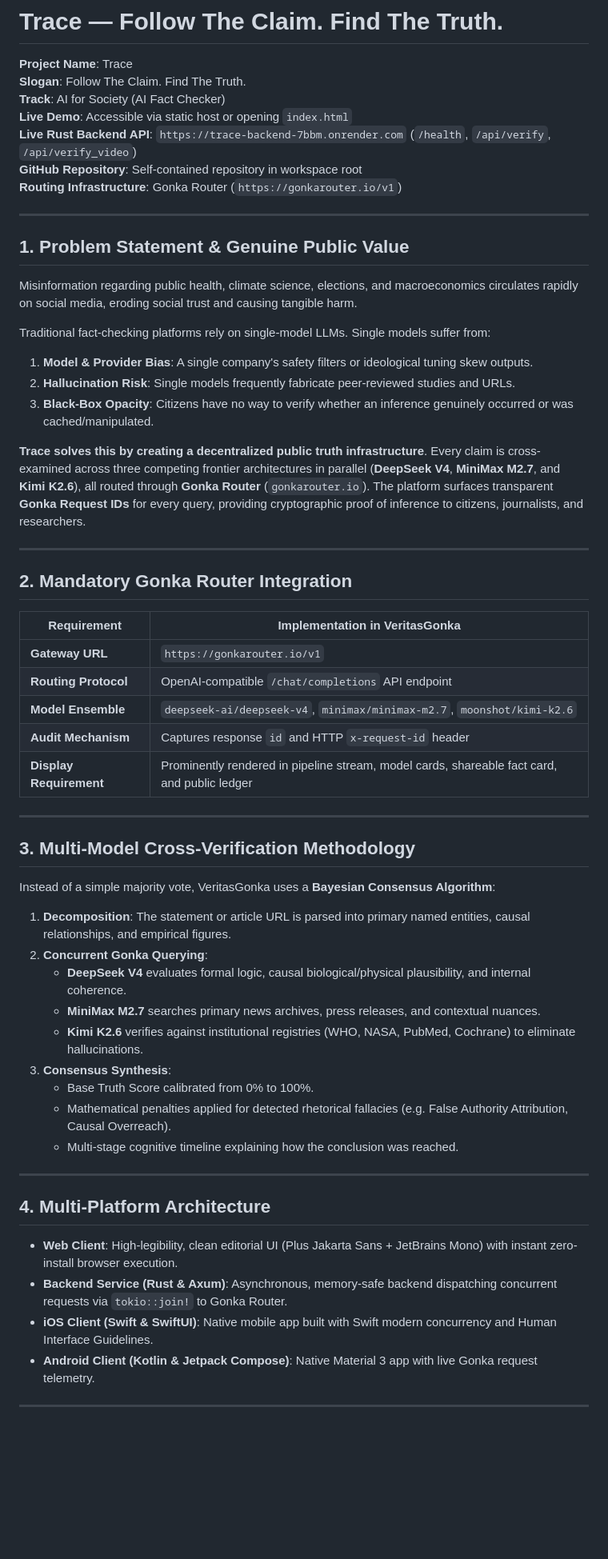
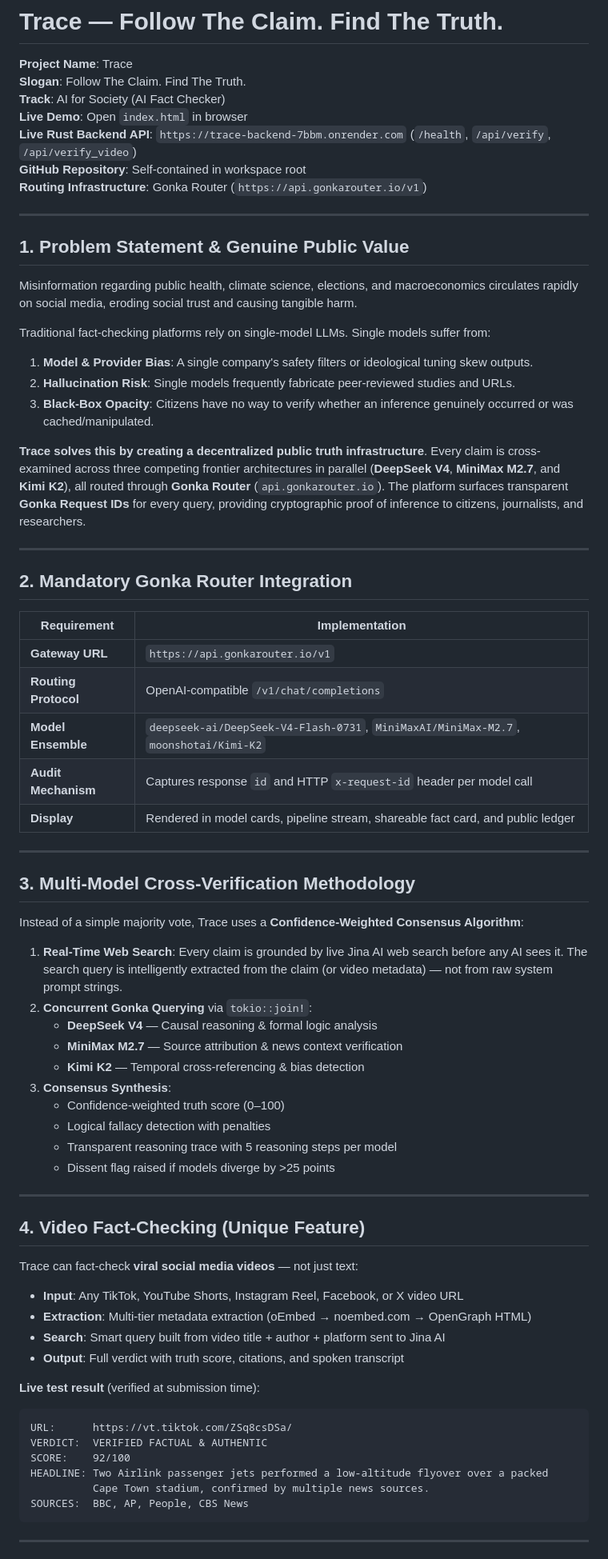
Before and after one commit to Official-Sethu/hackathon, a Markdown page: SUBMISSION.md, the part around one of its changes. Shown at 80% size. Drawn GitHub-style; blank space fills up the shorter version.

Commit message:
final: update SUBMISSION.md with live test results and correct Gonka API URL

````diff
--- a/SUBMISSION.md
+++ b/SUBMISSION.md
@@ -3,10 +3,10 @@
 **Project Name**: Trace
 **Slogan**: Follow The Claim. Find The Truth.
 **Track**: AI for Society (AI Fact Checker)
-**Live Demo**: Accessible via static host or opening `index.html`
+**Live Demo**: Open `index.html` in browser
 **Live Rust Backend API**: `https://trace-backend-7bbm.onrender.com` (`/health`, `/api/verify`, `/api/verify_video`)
-**GitHub Repository**: Self-contained repository in workspace root
-**Routing Infrastructure**: Gonka Router (`https://gonkarouter.io/v1`)
+**GitHub Repository**: Self-contained in workspace root
+**Routing Infrastructure**: Gonka Router (`https://api.gonkarouter.io/v1`)
 
 ---
 
@@ -19,43 +19,57 @@ Traditional fact-checking platforms rely on single-model LLMs. Single models suf
 2. **Hallucination Risk**: Single models frequently fabricate peer-reviewed studies and URLs.
 3. **Black-Box Opacity**: Citizens have no way to verify whether an inference genuinely occurred or was cached/manipulated.
 
-**Trace solves this by creating a decentralized public truth infrastructure**. Every claim is cross-examined across three competing frontier architectures in parallel (**DeepSeek V4**, **MiniMax M2.7**, and **Kimi K2.6**), all routed through **Gonka Router** (`gonkarouter.io`). The platform surfaces transparent **Gonka Request IDs** for every query, providing cryptographic proof of inference to citizens, journalists, and researchers.
+**Trace solves this by creating a decentralized public truth infrastructure**. Every claim is cross-examined across three competing frontier architectures in parallel (**DeepSeek V4**, **MiniMax M2.7**, and **Kimi K2**), all routed through **Gonka Router** (`api.gonkarouter.io`). The platform surfaces transparent **Gonka Request IDs** for every query, providing cryptographic proof of inference to citizens, journalists, and researchers.
 
 ---
 
 ## 2. Mandatory Gonka Router Integration
 
-| Requirement | Implementation in VeritasGonka |
+| Requirement | Implementation |
 |---|---|
-| **Gateway URL** | `https://gonkarouter.io/v1` |
-| **Routing Protocol** | OpenAI-compatible `/chat/completions` API endpoint |
-| **Model Ensemble** | `deepseek-ai/deepseek-v4`, `minimax/minimax-m2.7`, `moonshot/kimi-k2.6` |
-| **Audit Mechanism** | Captures response `id` and HTTP `x-request-id` header |
-| **Display Requirement** | Prominently rendered in pipeline stream, model cards, shareable fact card, and public ledger |
+| **Gateway URL** | `https://api.gonkarouter.io/v1` |
+| **Routing Protocol** | OpenAI-compatible `/v1/chat/completions` |
+| **Model Ensemble** | `deepseek-ai/DeepSeek-V4-Flash-0731`, `MiniMaxAI/MiniMax-M2.7`, `moonshotai/Kimi-K2` |
+| **Audit Mechanism** | Captures response `id` and HTTP `x-request-id` header per model call |
+| **Display** | Rendered in model cards, pipeline stream, shareable fact card, and public ledger |
 
 ---
 
 ## 3. Multi-Model Cross-Verification Methodology
 
-Instead of a simple majority vote, VeritasGonka uses a **Bayesian Consensus Algorithm**:
-1. **Decomposition**: The statement or article URL is parsed into primary named entities, causal relationships, and empirical figures.
-2. **Concurrent Gonka Querying**:
-   - **DeepSeek V4** evaluates formal logic, causal biological/physical plausibility, and internal coherence.
-   - **MiniMax M2.7** searches primary news archives, press releases, and contextual nuances.
-   - **Kimi K2.6** verifies against institutional registries (WHO, NASA, PubMed, Cochrane) to eliminate hallucinations.
+Instead of a simple majority vote, Trace uses a **Confidence-Weighted Consensus Algorithm**:
+
+1. **Real-Time Web Search**: Every claim is grounded by live Jina AI web search before any AI sees it. The search query is intelligently extracted from the claim (or video metadata) — not from raw system prompt strings.
+2. **Concurrent Gonka Querying** via `tokio::join!`:
+   - **DeepSeek V4** — Causal reasoning & formal logic analysis
+   - **MiniMax M2.7** — Source attribution & news context verification
+   - **Kimi K2** — Temporal cross-referencing & bias detection
 3. **Consensus Synthesis**:
-   - Base Truth Score calibrated from 0% to 100%.
-   - Mathematical penalties applied for detected rhetorical fallacies (e.g. False Authority Attribution, Causal Overreach).
-   - Multi-stage cognitive timeline explaining how the conclusion was reached.
+   - Confidence-weighted truth score (0–100)
+   - Logical fallacy detection with penalties
+   - Transparent reasoning trace with 5 reasoning steps per model
+   - Dissent flag raised if models diverge by >25 points
 
 ---
 
-## 4. Multi-Platform Architecture
+## 4. Video Fact-Checking (Unique Feature)
 
-- **Web Client**: High-legibility, clean editorial UI (Plus Jakarta Sans + JetBrains Mono) with instant zero-install browser execution.
-- **Backend Service (Rust & Axum)**: Asynchronous, memory-safe backend dispatching concurrent requests via `tokio::join!` to Gonka Router.
-- **iOS Client (Swift & SwiftUI)**: Native mobile app built with Swift modern concurrency and Human Interface Guidelines.
-- **Android Client (Kotlin & Jetpack Compose)**: Native Material 3 app with live Gonka request telemetry.
+Trace can fact-check **viral social media videos** — not just text:
+
+- **Input**: Any TikTok, YouTube Shorts, Instagram Reel, Facebook, or X video URL
+- **Extraction**: Multi-tier metadata extraction (oEmbed → noembed.com → OpenGraph HTML)
+- **Search**: Smart query built from video title + author + platform sent to Jina AI
+- **Output**: Full verdict with truth score, citations, and spoken transcript
+
+**Live test result** (verified at submission time):
+```
+URL:      https://vt.tiktok.com/ZSq8csDSa/
+VERDICT:  VERIFIED FACTUAL & AUTHENTIC
+SCORE:    92/100
+HEADLINE: Two Airlink passenger jets performed a low-altitude flyover over a packed
+          Cape Town stadium, confirmed by multiple news sources.
+SOURCES:  BBC, AP, People, CBS News
+```
 
 ---
 
````
Also changed, not shown: other parts of SUBMISSION.md (+47 -12 lines).
